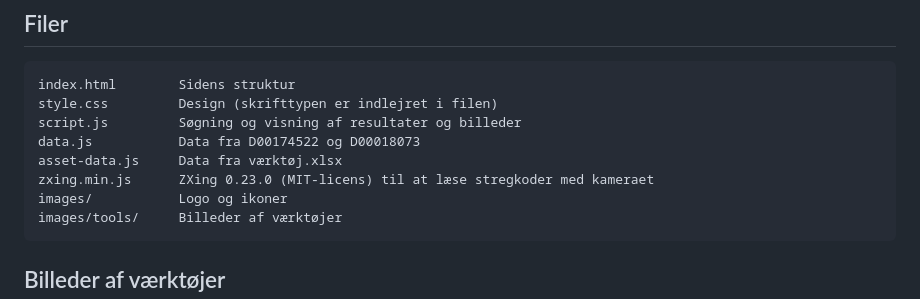
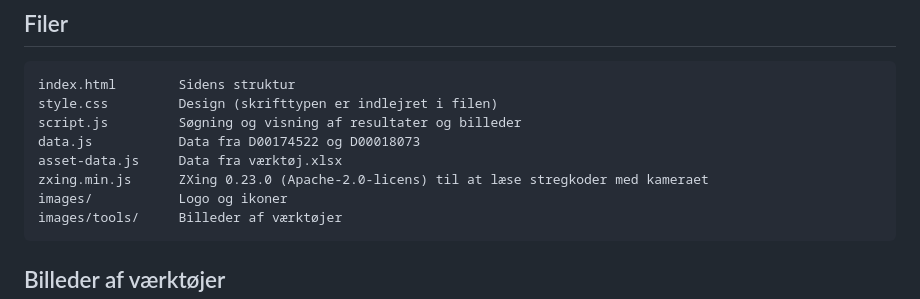
Before and after one commit to myshuker/VaerktejetPage2, a Markdown page: README.md, the part around the change. Drawn GitHub-style.

````diff
--- a/README.md
+++ b/README.md
@@ -47,7 +47,7 @@ style.css         Design (skrifttypen er indlejret i filen)
 script.js         Søgning og visning af resultater og billeder
 data.js           Data fra D00174522 og D00018073
 asset-data.js     Data fra værktøj.xlsx
-zxing.min.js      ZXing 0.23.0 (MIT-licens) til at læse stregkoder med kameraet
+zxing.min.js      ZXing 0.23.0 (Apache-2.0-licens) til at læse stregkoder med kameraet
 images/           Logo og ikoner
 images/tools/     Billeder af værktøjer
 ```
````
Also changed, not shown: README.ar.md (+1 -1 lines).
